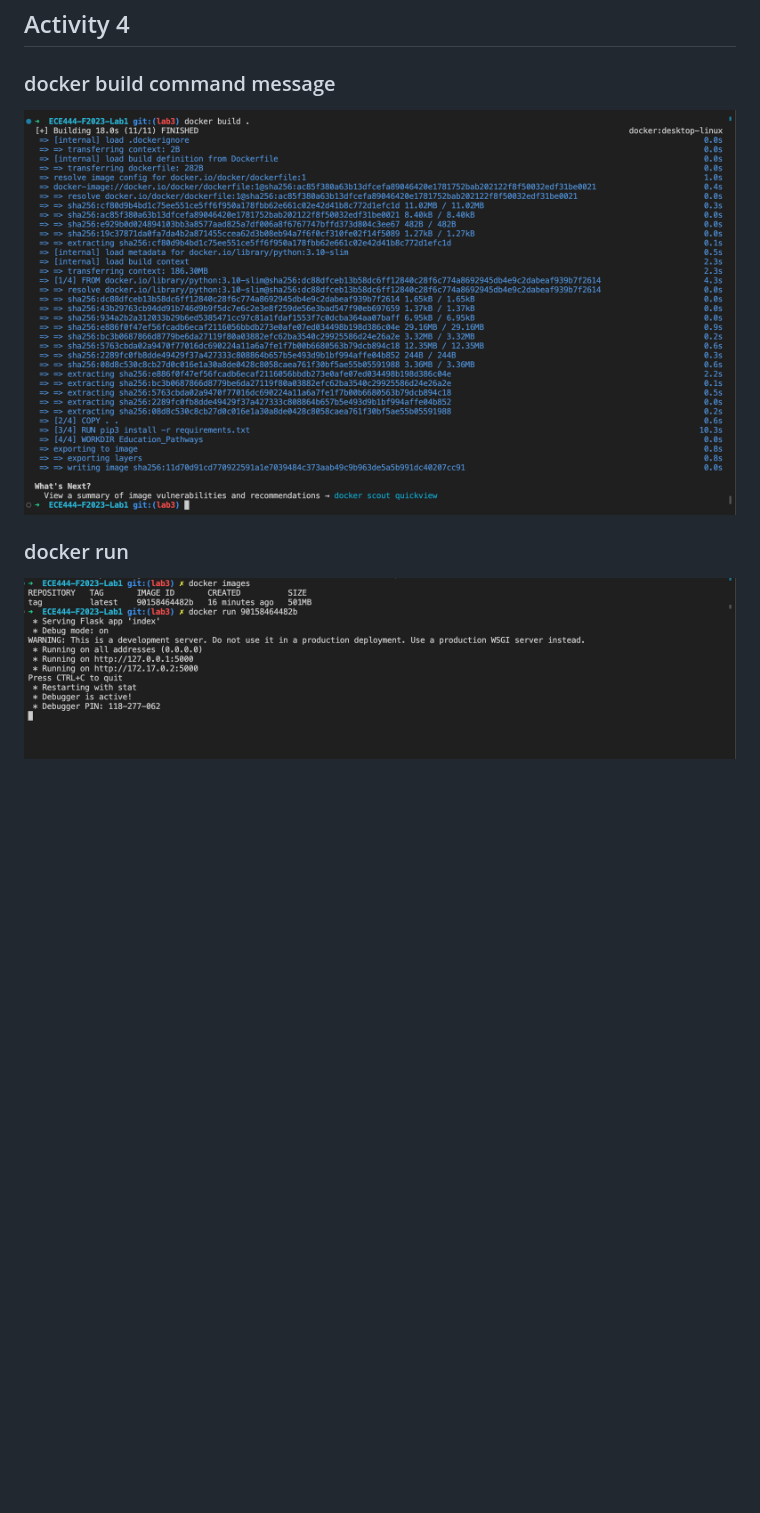
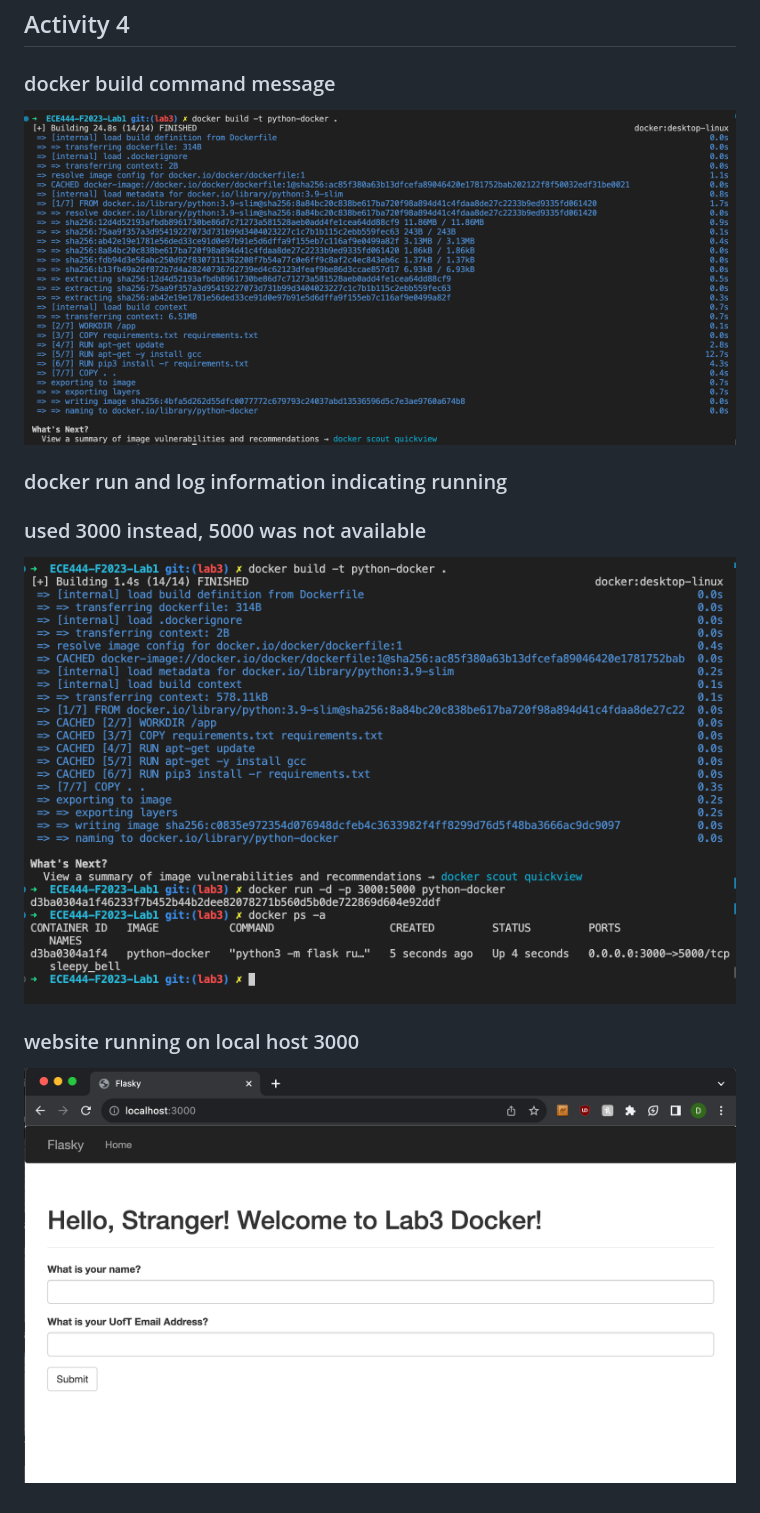
Before and after one commit to dylan-sun-0/ECE444-F2023-Lab1, a Markdown page: README.md, the part around the change. Rendered like a GitHub page; pictures changed too: ActivityScreenshots/image6.png, ActivityScreenshots/image7.png, ActivityScreenshots/image9.png (added); blank space fills up the shorter version.

Commit message:
activity 4 changes + readme

```diff
--- a/README.md
+++ b/README.md
@@ -20,5 +20,8 @@ git repo copied from https://github.com/ECE444-2022Fall/Assignment_1_starter_tem
 ## Activity 4
 ### docker build command message
 ![image6](ActivityScreenshots/image6.png)
-### docker run
+### docker run and log information indicating running
+### used 3000 instead, 5000 was not available
 ![image7](ActivityScreenshots/image7.png)
+### website running on local host 3000
+![image9](ActivityScreenshots/image9.png)
```
Also changed, not shown: 3 other files.
